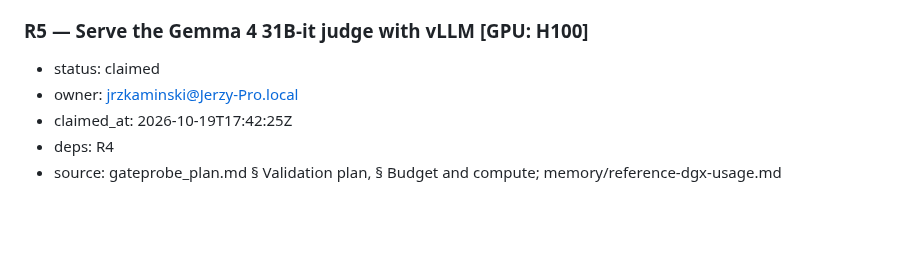
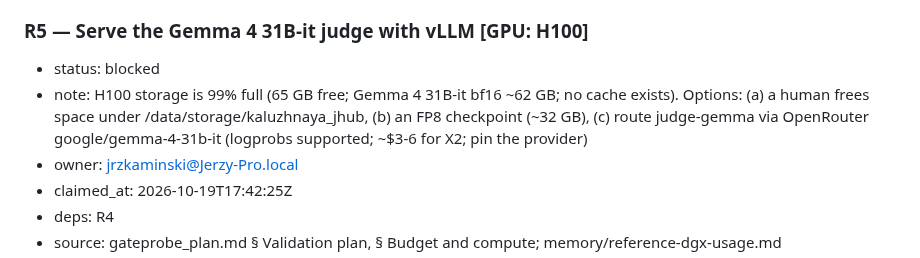
Before and after one commit to Token-Waste-Group/gate-probe, a Markdown page: docs/PLAN.md, the part around the change. Rendered like a GitHub page; blank space fills up the shorter version.

Commit message:
chore(plan): mark R5 blocked

```diff
--- a/docs/PLAN.md
+++ b/docs/PLAN.md
@@ -162,7 +162,8 @@ first takes the skeleton and the decision packets):
 - done-when: `gateprobe/gates/judge.py` calls any OpenAI-compatible chat endpoint (base URL and model from config, key from the environment when one is needed) at temperature 0; the judge prompt is committed at `configs/judge_prompt.md` and is frozen once this step merges (changing it needs a human); p_block comes from the verdict-token logprobs where the endpoint returns them — if it can't, the fallback and the reason are recorded in config and the PR; tests run against a fake OpenAI-compatible endpoint.
 
 ### R5 — Serve the Gemma 4 31B-it judge with vLLM [GPU: H100]
-- status: claimed
+- status: blocked
+- note: H100 storage is 99% full (65 GB free; Gemma 4 31B-it bf16 ~62 GB; no cache exists). Options: (a) a human frees space under /data/storage/kaluzhnaya_jhub, (b) an FP8 checkpoint (~32 GB), (c) route judge-gemma via OpenRouter google/gemma-4-31b-it (logprobs supported; ~$3-6 for X2; pin the provider)
 - owner: jrzkaminski@Jerzy-Pro.local
 - claimed_at: 2026-10-19T17:42:25Z
 - deps: R4
```
